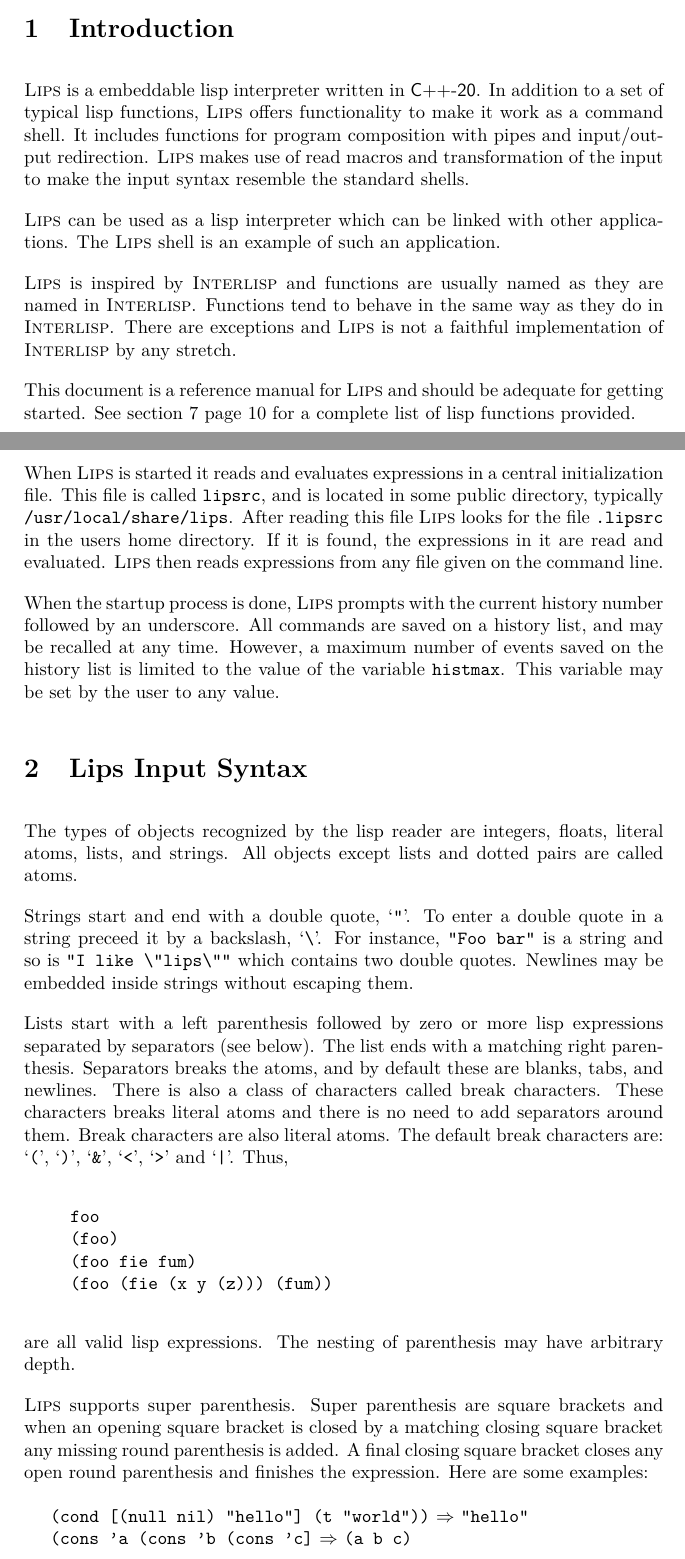
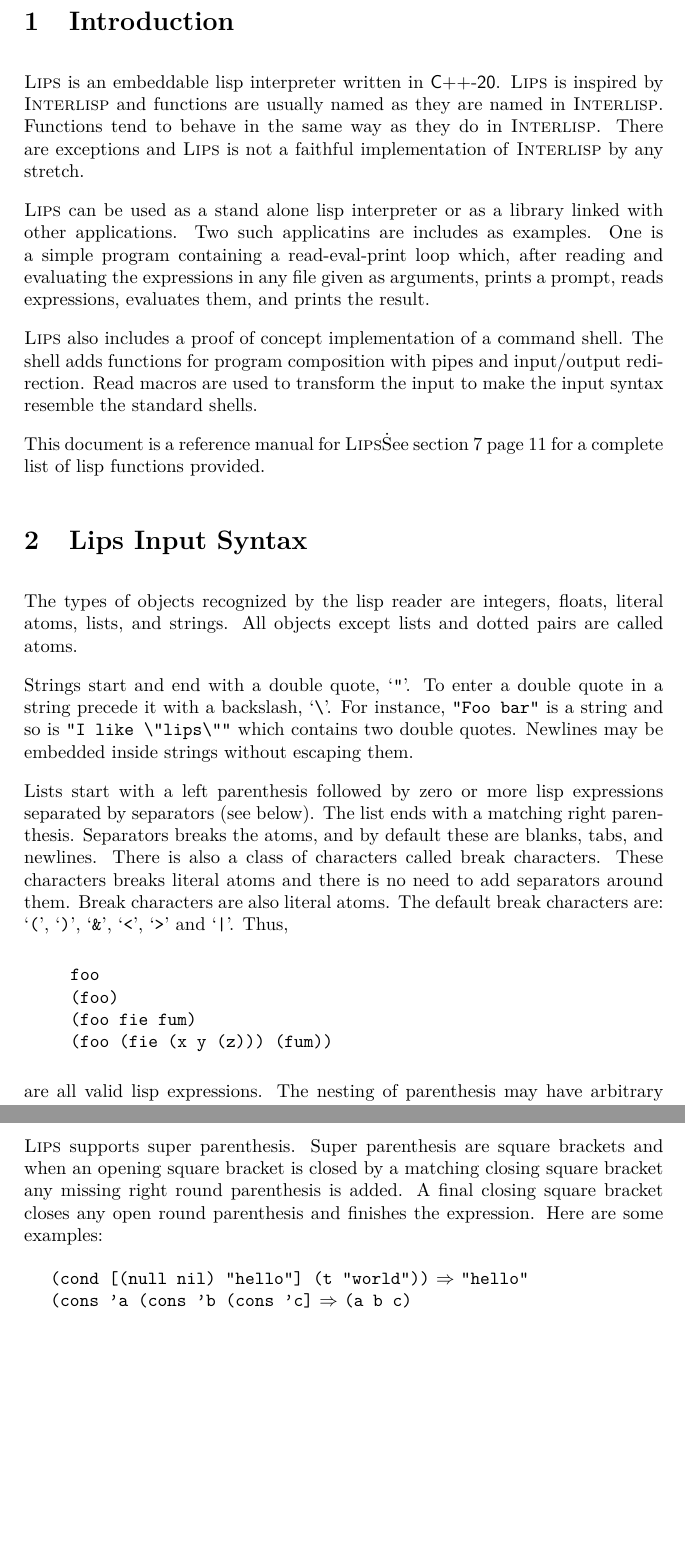
Before and after one commit to kuriboshi/lips, a LaTeX document (docs/lips.tex): two parts of pages 1 and 2 of 24 before the commit and two parts of pages 3 and 4 of 25 after it, joined at a grey line, cut so that both start at the same text, the shorter picture padded with empty space. Compiled offline with pdfLaTeX.

Commit message:
docs: Some updates to the reference manual

```diff
--- a/docs/lips.tex
+++ b/docs/lips.tex
@@ -52,6 +52,6 @@
 
 \title{\textsc{Lips} Reference Manual}
 \author{Krister Joas}
-\date{Version 2.0.0\\January, 2023}
+\date{Version 2.0.0\\February, 2023}
 \begin{document}
 \maketitle
@@ -74,47 +79,36 @@
 \section{Introduction}
-\lips\ is a embeddable lisp interpreter written in \textsf{C++-20}.
-In addition to a set of typical lisp functions, \lips\ offers
-functionality to make it work as a command shell.  It includes
-functions for program composition with pipes and input/output
-redirection.  \lips\ makes use of read macros and transformation of
-the input to make the input syntax resemble the standard shells.
 
-\lips\ can be used as a lisp interpreter which can be linked with
-other applications.  The \lips\ shell is an example of such an
-application.
-
+\lips\ is an embeddable lisp interpreter written in \textsf{C++-20}.
 \lips\ is inspired by \textsc{Interlisp} and functions are usually
 named as they are named in \textsc{Interlisp}.  Functions tend to
 behave in the same way as they do in \textsc{Interlisp}.  There are
 exceptions and \lips\ is not a faithful implementation of
 \textsc{Interlisp} by any stretch.
 
-This document is a reference manual for \lips\ and should be adequate
-for getting started.  See section \ref{functions} page
-\pageref{functions} for a complete list of lisp functions provided.
+\lips\ can be used as a stand alone lisp interpreter or as a library
+linked with other applications.  Two such applicatins are includes as
+examples.  One is a simple program containing a read-eval-print loop
+which, after reading and evaluating the expressions in any file given
+as arguments, prints a prompt, reads expressions, evaluates them, and
+prints the result.
 
-When \lips\ is started it reads and evaluates expressions in a central
-initialization file.  This file is called \texttt{lipsrc}, and is
-located in some public directory, typically
-\texttt{/usr/local/share/lips}.  After reading this file \lips\ looks
-for the file \texttt{.lipsrc} in the users home directory.  If it is
-found, the expressions in it are read and evaluated. \lips\ then reads
-expressions from any file given on the command line.
+\lips\ also includes a proof of concept implementation of a command
+shell.  The shell adds functions for program composition with pipes
+and input/output redirection.  Read macros are used to transform the
+input to make the input syntax resemble the standard shells.
 
-When the startup process is done, \lips\ prompts with the current
-history number followed by an underscore.  All commands are saved on a
-history list, and may be recalled at any time.  However, a maximum
-number of events saved on the history list is limited to the value of
-the variable \lisp{histmax}.  This variable may be set by the user to
-any value.
+This document is a reference manual for \lips\.  See section
+\ref{functions} page \pageref{functions} for a complete list of lisp
+functions provided.
 
 \section{Lips Input Syntax}
+
 The types of objects recognized by the lisp reader are integers,
 floats, literal atoms, lists, and strings.  All objects except lists
 and dotted pairs are called atoms.
 
 Strings start and end with a double quote, `\lisp{"}'.  To enter a
-double quote in a string preceed it by a backslash, `\lisp{\char`\\}'.
+double quote in a string precede it with a backslash, `\lisp{\char`\\}'.
 For instance, \lisp{"Foo bar"} is a string and so is \lisp{"I like
   \char`\\"lips\char`\\""} which contains two double quotes.  Newlines
 may be embedded inside strings without escaping them.
@@ -141,9 +135,9 @@
 
 \lips\ supports super parenthesis. Super parenthesis are square
 brackets and when an opening square bracket is closed by a matching
-closing square bracket any missing round parenthesis is added. A final
-closing square bracket closes any open round parenthesis and finishes
-the expression. Here are some examples:
+closing square bracket any missing right round parenthesis is added. A
+final closing square bracket closes any open round parenthesis and
+finishes the expression. Here are some examples:
 
 \begin{examples}
   \ex{(cond [(null nil) "hello"] (t "world"))}{"hello"}
```
Also changed, not shown: docs/lips.pdf, docs/lips.tex (5 more changed lines).
